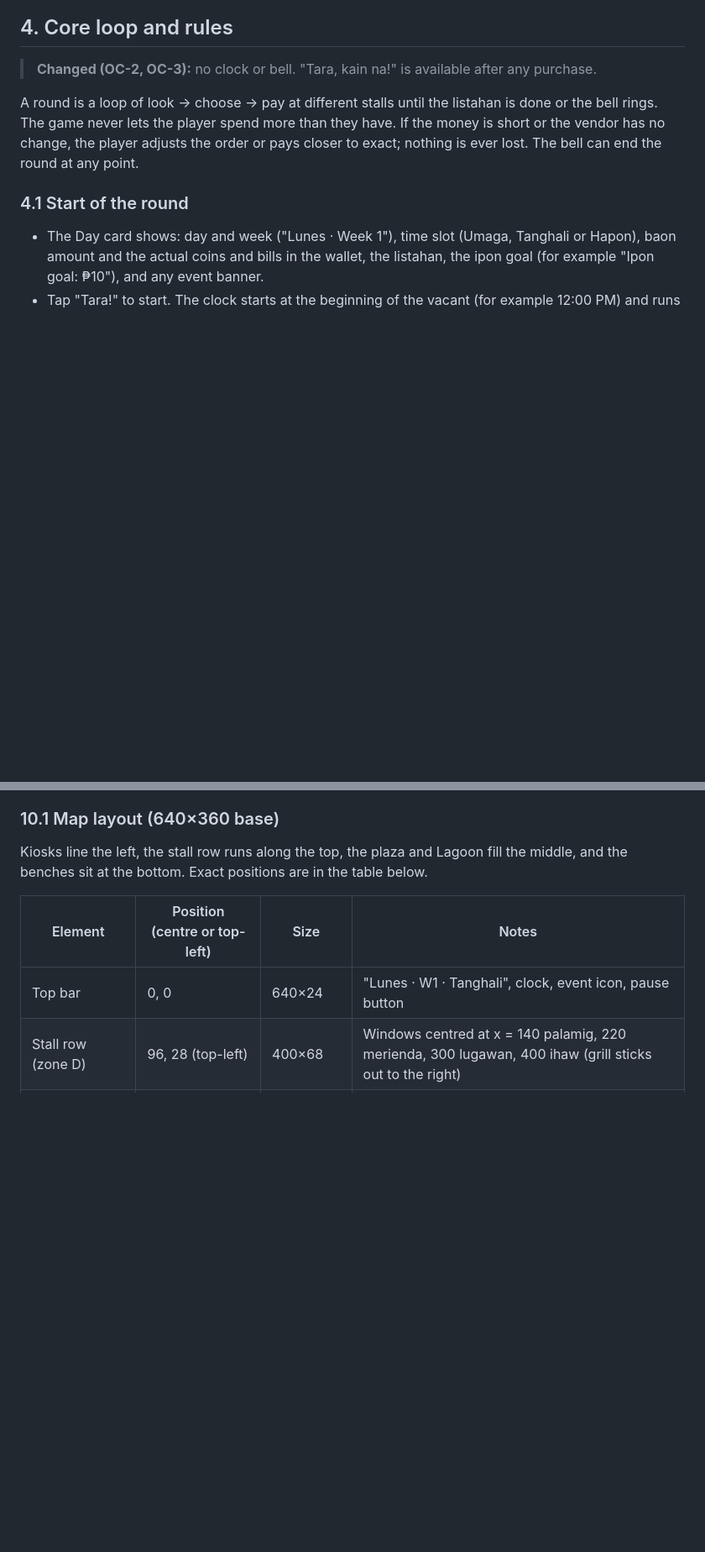
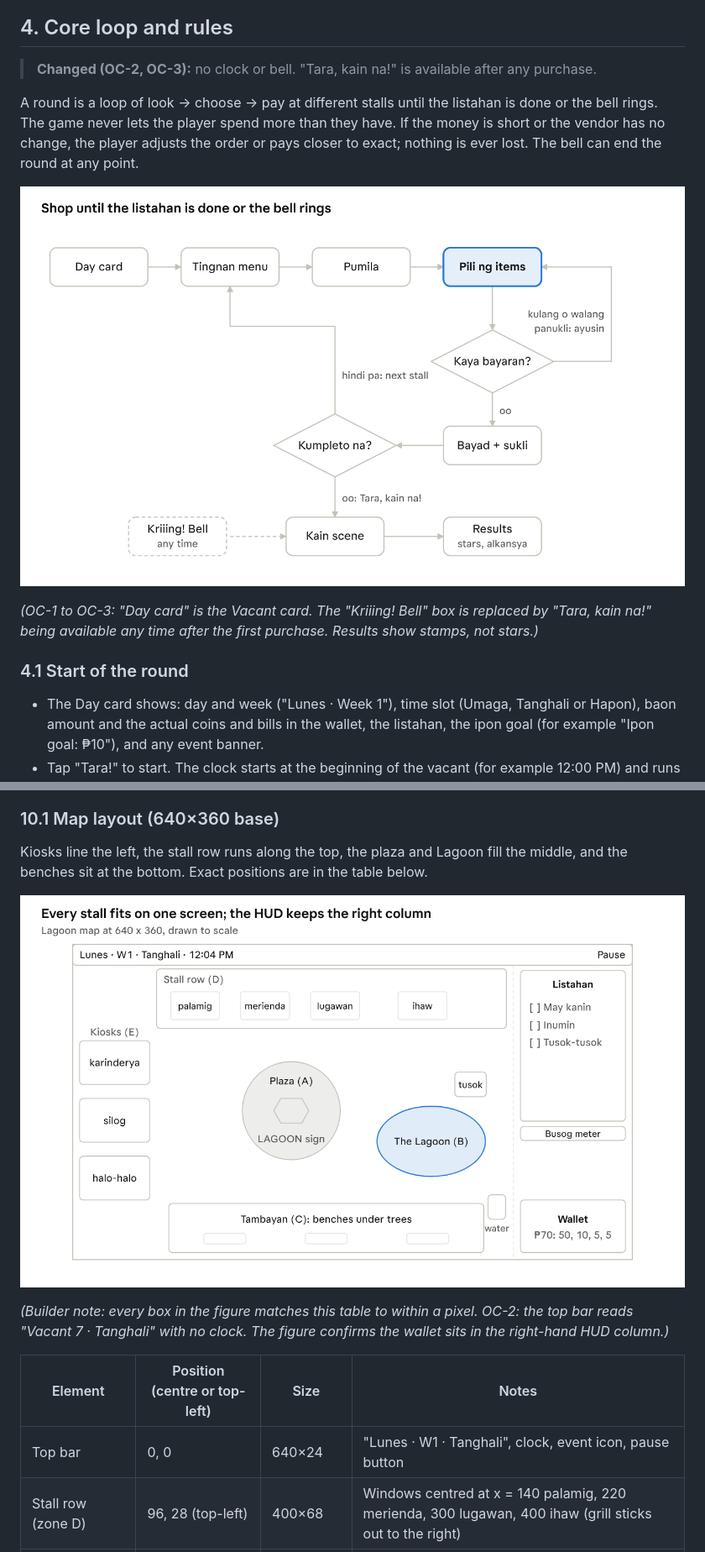
Before and after one commit to MaryRuth17/uni-series, a Markdown page: SPEC-pup-lagoon.md, 2 parts joined by grey strips. Shown at 84% size. GitHub-like rendering; pictures changed too: docs/figures/lagoon-map-layout.png (added), docs/figures/lagoon-shopping-loop.png (added); blank space fills up the shorter version.

```diff
--- a/SPEC-pup-lagoon.md
+++ b/SPEC-pup-lagoon.md
@@ -241,6 +241,11 @@ A round is a loop of look → choose → pay at different stalls until the lista
 never lets the player spend more than they have. If the money is short or the vendor has no change, the player adjusts
 the order or pays closer to exact; nothing is ever lost. The bell can end the round at any point.
 
+![One round: shopping loop and end. Day card → Tingnan menu → Pumila → Pili ng items → Kaya bayaran? (no: kulang o walang panukli, ayusin → back to Pili) → oo: Bayad + sukli → Kumpleto na? (hindi pa: next stall → Tingnan menu) → oo: Tara, kain na! → Kain scene → Results. Kriiing! Bell any time → Kain scene](docs/figures/lagoon-shopping-loop.png)
+
+*(OC-1 to OC-3: "Day card" is the Vacant card. The "Kriiing! Bell" box is replaced by "Tara, kain na!" being available
+any time after the first purchase. Results show stamps, not stars.)*
+
 ### 4.1 Start of the round
 
 - The Day card shows: day and week ("Lunes · Week 1"), time slot (Umaga, Tanghali or Hapon), baon amount and the actual
@@ -640,6 +645,11 @@ right-hand column (x 512–640) is reserved for the HUD: listahan, busog meter a
 
 Kiosks line the left, the stall row runs along the top, the plaza and Lagoon fill the middle, and the benches sit at
 the bottom. Exact positions are in the table below.
+
+![Lagoon map layout, 640×360, drawn to scale: every stall fits on one screen; the HUD keeps the right column](docs/figures/lagoon-map-layout.png)
+
+*(Builder note: every box in the figure matches this table to within a pixel. OC-2: the top bar reads
+"Vacant 7 · Tanghali" with no clock. The figure confirms the wallet sits in the right-hand HUD column.)*
 
 | Element | Position (centre or top-left) | Size | Notes |
 |---|---|---|---|
```
Also changed, not shown: other parts of SPEC-pup-lagoon.md (+1 -1 lines), SPEC-homepage.md (+12 -1 lines), docs/figures/landing-layout.png (added).
